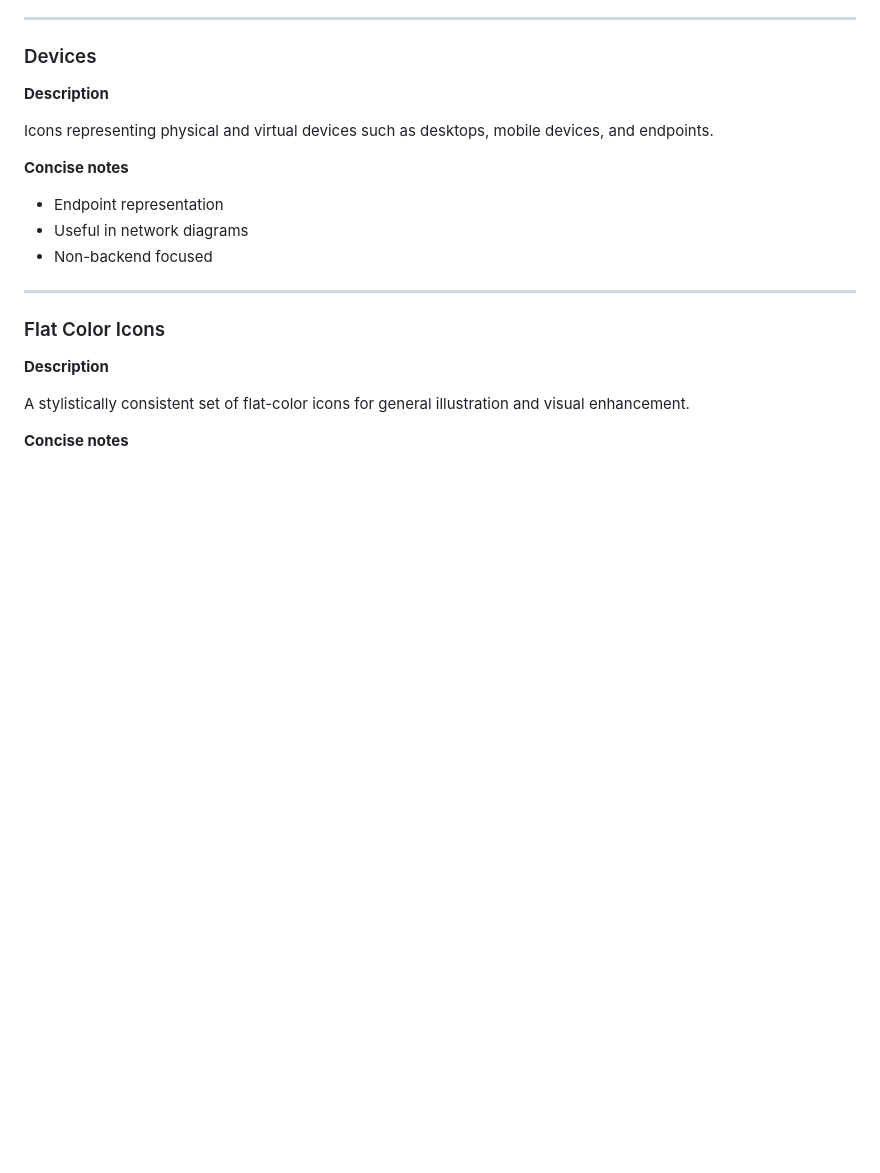
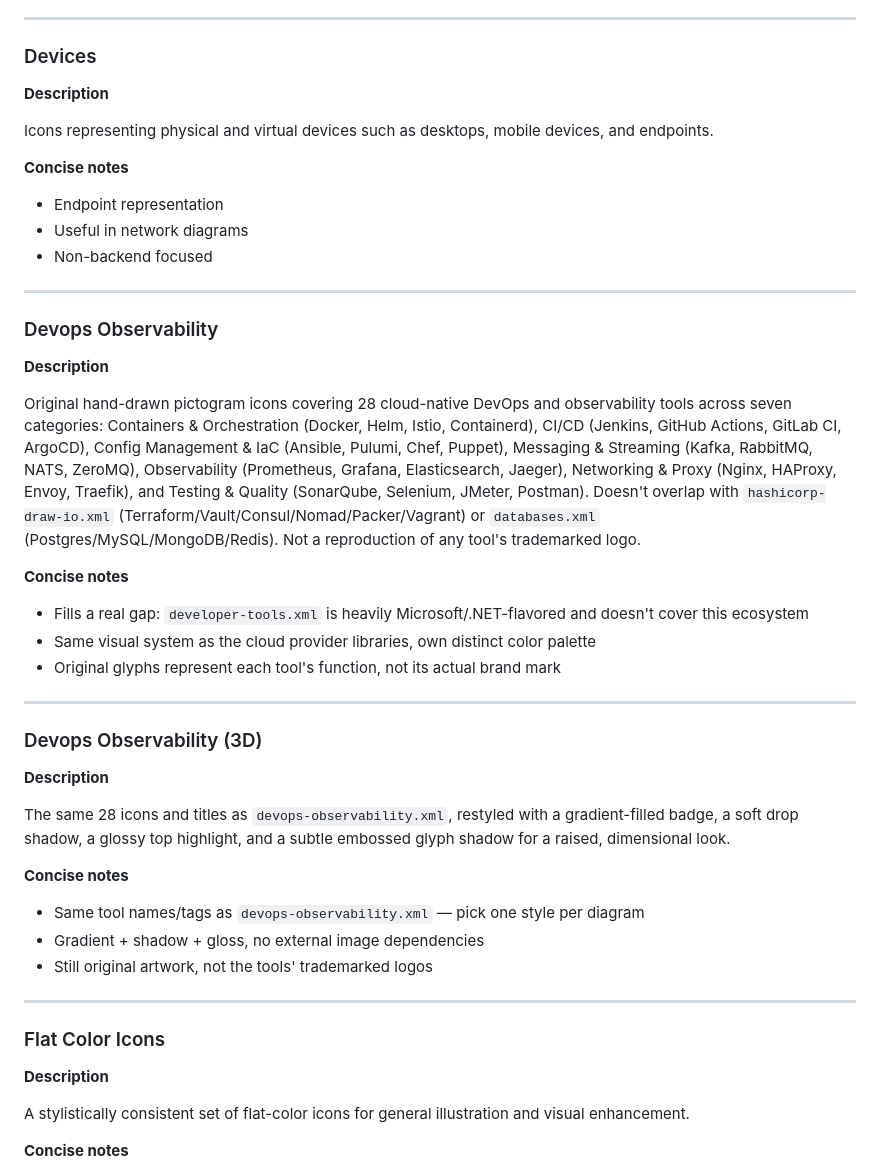
Before and after one commit to SaumilP/drawio_libraries, a Markdown page: CATALOG.md, the part around one of its changes. Drawn GitHub-style; blank space fills up the shorter version.

```diff
--- a/CATALOG.md
+++ b/CATALOG.md
@@ -282,6 +310,34 @@ Icons representing physical and virtual devices such as desktops, mobile devices
 - Endpoint representation
 - Useful in network diagrams
 - Non-backend focused
+
+---
+
+### Devops Observability
+
+**Description**
+
+Original hand-drawn pictogram icons covering 28 cloud-native DevOps and observability tools across seven categories: Containers & Orchestration (Docker, Helm, Istio, Containerd), CI/CD (Jenkins, GitHub Actions, GitLab CI, ArgoCD), Config Management & IaC (Ansible, Pulumi, Chef, Puppet), Messaging & Streaming (Kafka, RabbitMQ, NATS, ZeroMQ), Observability (Prometheus, Grafana, Elasticsearch, Jaeger), Networking & Proxy (Nginx, HAProxy, Envoy, Traefik), and Testing & Quality (SonarQube, Selenium, JMeter, Postman). Doesn't overlap with `hashicorp-draw-io.xml` (Terraform/Vault/Consul/Nomad/Packer/Vagrant) or `databases.xml` (Postgres/MySQL/MongoDB/Redis). Not a reproduction of any tool's trademarked logo.
+
+**Concise notes**
+
+- Fills a real gap: `developer-tools.xml` is heavily Microsoft/.NET-flavored and doesn't cover this ecosystem
+- Same visual system as the cloud provider libraries, own distinct color palette
+- Original glyphs represent each tool's function, not its actual brand mark
+
+---
+
+### Devops Observability (3D)
+
+**Description**
+
+The same 28 icons and titles as `devops-observability.xml`, restyled with a gradient-filled badge, a soft drop shadow, a glossy top highlight, and a subtle embossed glyph shadow for a raised, dimensional look.
+
+**Concise notes**
+
+- Same tool names/tags as `devops-observability.xml` — pick one style per diagram
+- Gradient + shadow + gloss, no external image dependencies
+- Still original artwork, not the tools' trademarked logos
 
 ---
 
```
Also changed, not shown: other parts of CATALOG.md (+28 -0 lines), README.md (+8 -0 lines), screenshots/azure-services-3d.png (added), screenshots/azure-services.png (added), screenshots/devops-observability-3d.png (added), screenshots/devops-observability.png (added), 9 other files.
